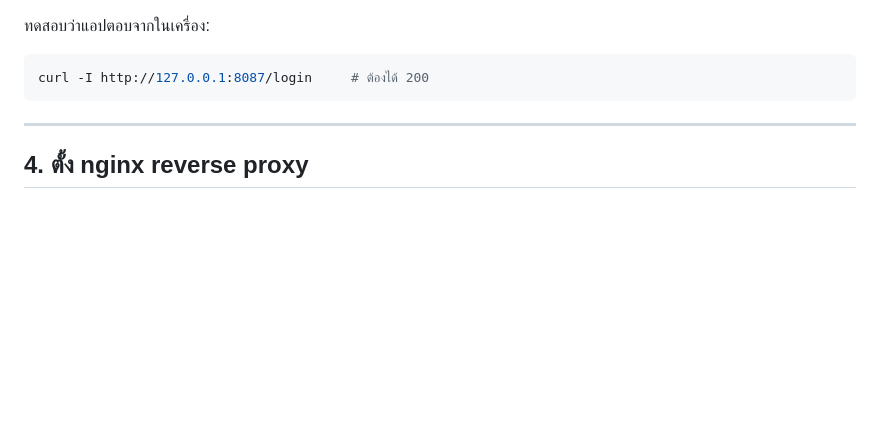
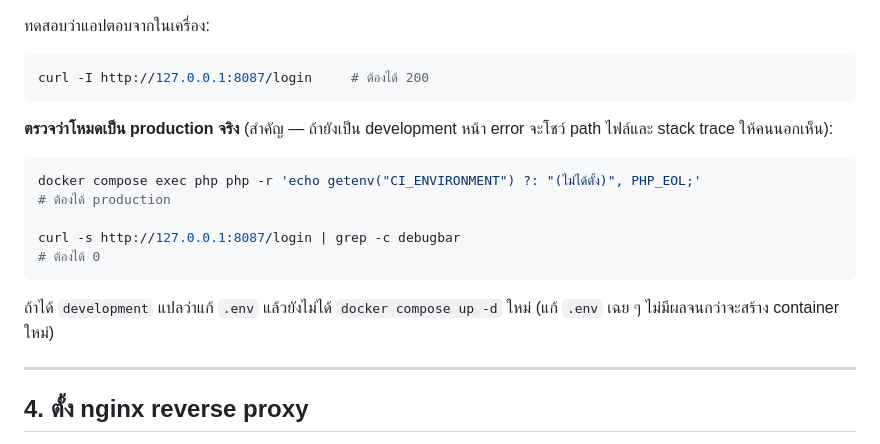
Before and after one commit to kataynoi/phrcheck, a Markdown page: DEPLOY.md, the part around the change. Rendered like a GitHub page; blank space fills up the shorter version.

Commit message:
Env_production

````diff
--- a/DEPLOY.md
+++ b/DEPLOY.md
@@ -94,6 +94,18 @@ docker compose exec db mysql -u root -p"$DB_ROOT_PASS" phrcheck_db \
 ```bash
 curl -I http://127.0.0.1:8087/login     # ต้องได้ 200
 ```
+
+**ตรวจว่าโหมดเป็น production จริง** (สำคัญ — ถ้ายังเป็น development หน้า error จะโชว์ path ไฟล์และ stack trace ให้คนนอกเห็น):
+
+```bash
+docker compose exec php php -r 'echo getenv("CI_ENVIRONMENT") ?: "(ไม่ได้ตั้ง)", PHP_EOL;'
+# ต้องได้ production
+
+curl -s http://127.0.0.1:8087/login | grep -c debugbar
+# ต้องได้ 0
+```
+
+ถ้าได้ `development` แปลว่าแก้ `.env` แล้วยังไม่ได้ `docker compose up -d` ใหม่ (แก้ `.env` เฉย ๆ ไม่มีผลจนกว่าจะสร้าง container ใหม่)
 
 ---
 
````
